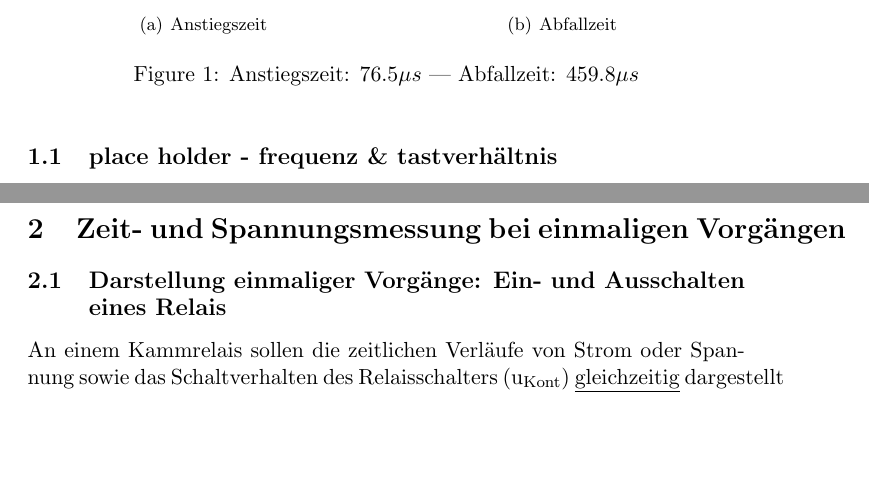
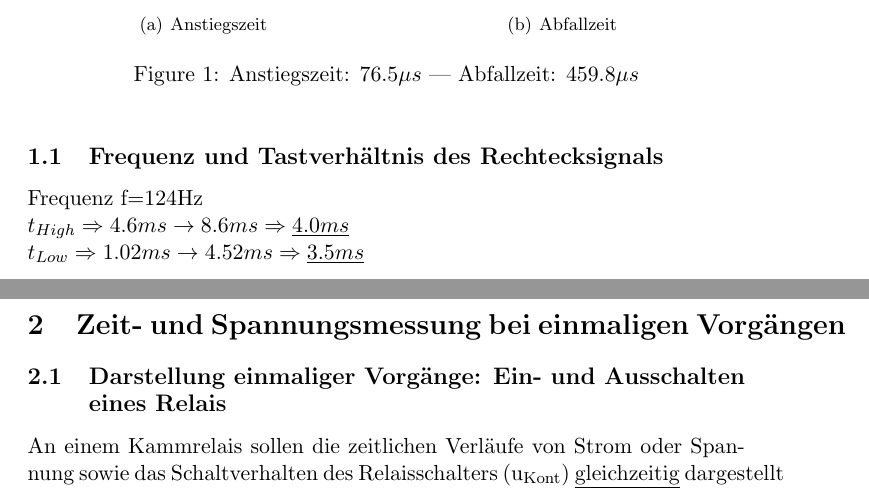
Before and after one commit to grimmilenko/gep2, a LaTeX document (laborversuch_6/gep_2_protokoll_6.tex): two parts of pages 2 and 3 of 5, joined at a grey line, cut so that both start at the same text, the shorter picture padded with empty space. Compiled offline with pdfLaTeX.

Commit message:
update, not yet finished

```diff
--- a/laborversuch_6/gep_2_protokoll_6.tex
+++ b/laborversuch_6/gep_2_protokoll_6.tex
@@ -19,8 +19,10 @@ Es ist die Ausgangsspannung eines Rechteckgenerators auf dem Oszilloskop darzust
   \caption{Anstiegszeit: $76.5\mu s$ --- Abfallzeit: $459.8\mu{}s$}
 \end{figure}
 
-\subsection{place holder - frequenz \& tastverh\"altnis}
-% TO DO
+\subsection{Frequenz und Tastverh\"altnis des Rechtecksignals}
+Frequenz f=124Hz \\
+$t_{High} \Rightarrow 4.6 ms \to 8.6 ms \Rightarrow \underline{4.0 ms}$ \\
+$t_{Low} \Rightarrow 1.02 ms \to 4.52 ms \Rightarrow \underline{3.5 ms}$
 
 \newpage
 
```
Also changed, not shown: laborversuch_6/gep_2_protokoll_6.pdf, 2 other files.
